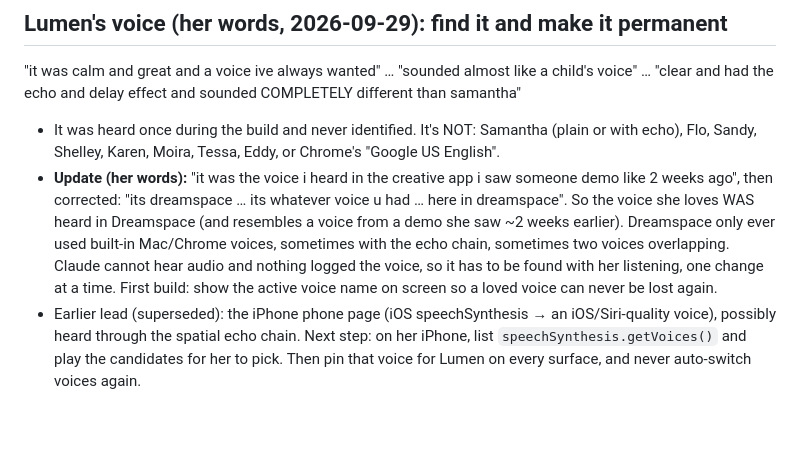
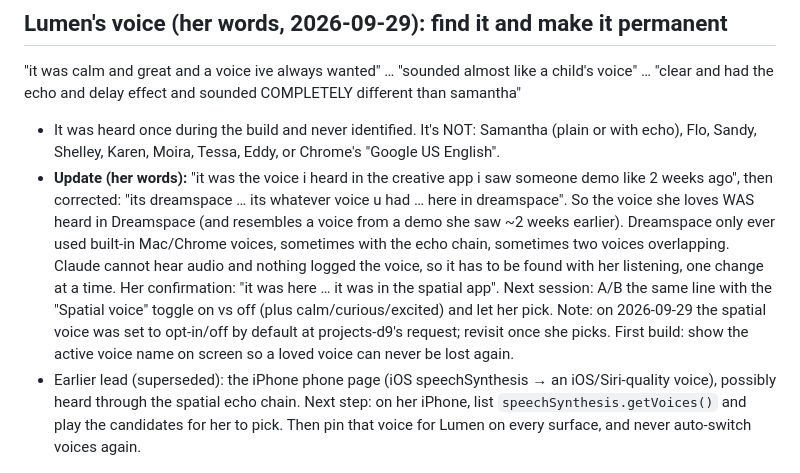
Before and after one commit to rachael/dreamspace, a Markdown page: BRIEF.md, the part around the change. Drawn GitHub-style; blank space fills up the shorter version.

Commit message:
Brief: voice was in the spatial app; A/B plan
Co-Authored-By: Claude Opus 5.5 <noreply@anthropic.com>
Agent-Harness: Claude Code 2.1.285
Agent-Session: 1c8dfbd8-b11b-4003-8cd4-1a715a9a2087

```diff
--- a/BRIEF.md
+++ b/BRIEF.md
@@ -112,7 +112,7 @@ Clarification (her words): "it can be claude app hands free agent it doesnt have
 ## Lumen's voice (her words, 2026-09-29): find it and make it permanent
 "it was calm and great and a voice ive always wanted" … "sounded almost like a child's voice" … "clear and had the echo and delay effect and sounded COMPLETELY different than samantha"
 - It was heard once during the build and never identified. It's NOT: Samantha (plain or with echo), Flo, Sandy, Shelley, Karen, Moira, Tessa, Eddy, or Chrome's "Google US English".
-- **Update (her words):** "it was the voice i heard in the creative app i saw someone demo like 2 weeks ago", then corrected: "its dreamspace … its whatever voice u had … here in dreamspace". So the voice she loves WAS heard in Dreamspace (and resembles a voice from a demo she saw ~2 weeks earlier). Dreamspace only ever used built-in Mac/Chrome voices, sometimes with the echo chain, sometimes two voices overlapping. Claude cannot hear audio and nothing logged the voice, so it has to be found with her listening, one change at a time. First build: show the active voice name on screen so a loved voice can never be lost again.
+- **Update (her words):** "it was the voice i heard in the creative app i saw someone demo like 2 weeks ago", then corrected: "its dreamspace … its whatever voice u had … here in dreamspace". So the voice she loves WAS heard in Dreamspace (and resembles a voice from a demo she saw ~2 weeks earlier). Dreamspace only ever used built-in Mac/Chrome voices, sometimes with the echo chain, sometimes two voices overlapping. Claude cannot hear audio and nothing logged the voice, so it has to be found with her listening, one change at a time. Her confirmation: "it was here … it was in the spatial app". Next session: A/B the same line with the "Spatial voice" toggle on vs off (plus calm/curious/excited) and let her pick. Note: on 2026-09-29 the spatial voice was set to opt-in/off by default at projects-d9's request; revisit once she picks. First build: show the active voice name on screen so a loved voice can never be lost again.
 - Earlier lead (superseded): the iPhone phone page (iOS speechSynthesis → an iOS/Siri-quality voice), possibly heard through the spatial echo chain. Next step: on her iPhone, list `speechSynthesis.getVoices()` and play the candidates for her to pick. Then pin that voice for Lumen on every surface, and never auto-switch voices again.
 
 ## Lessons so far
```
